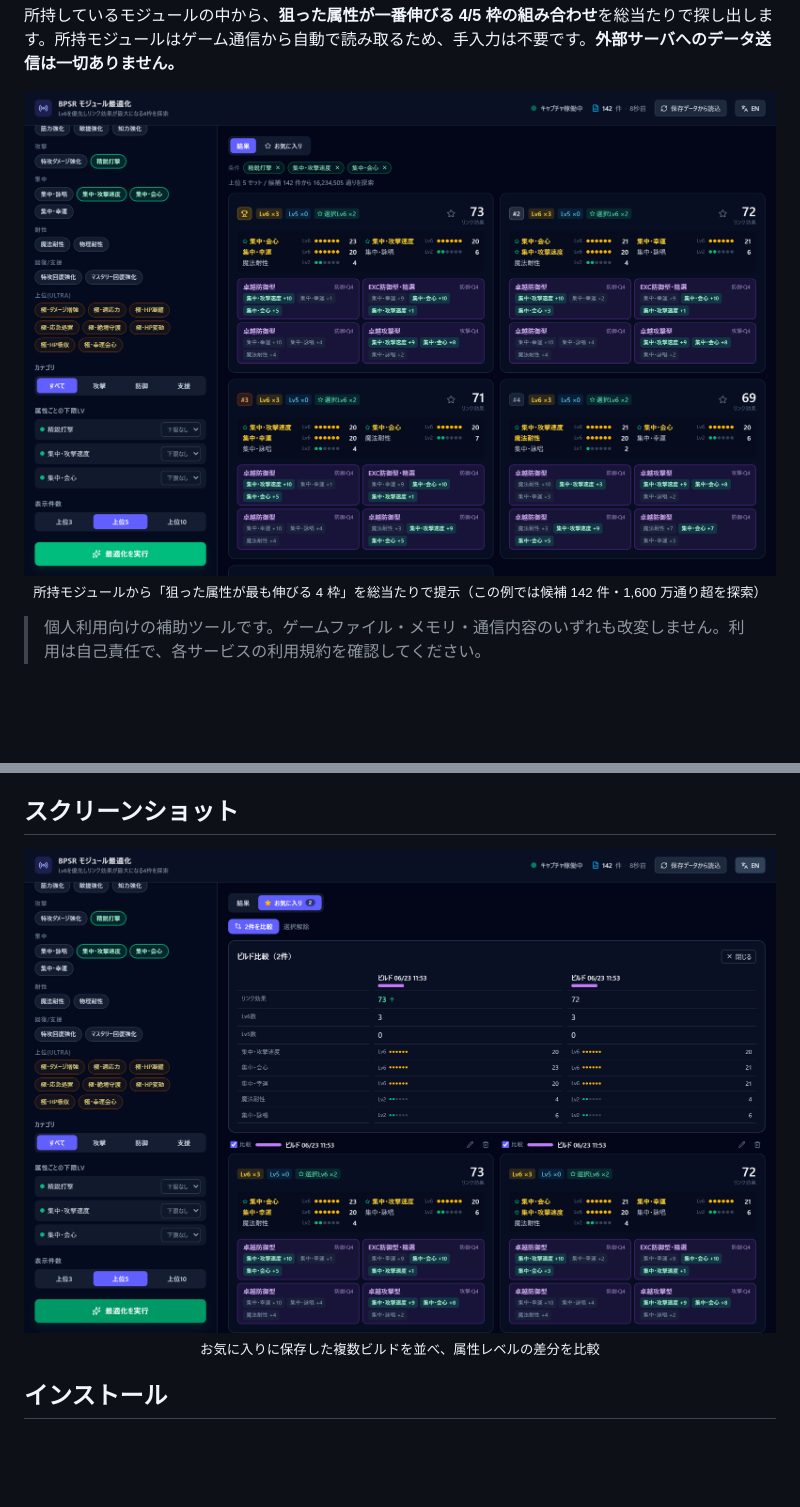
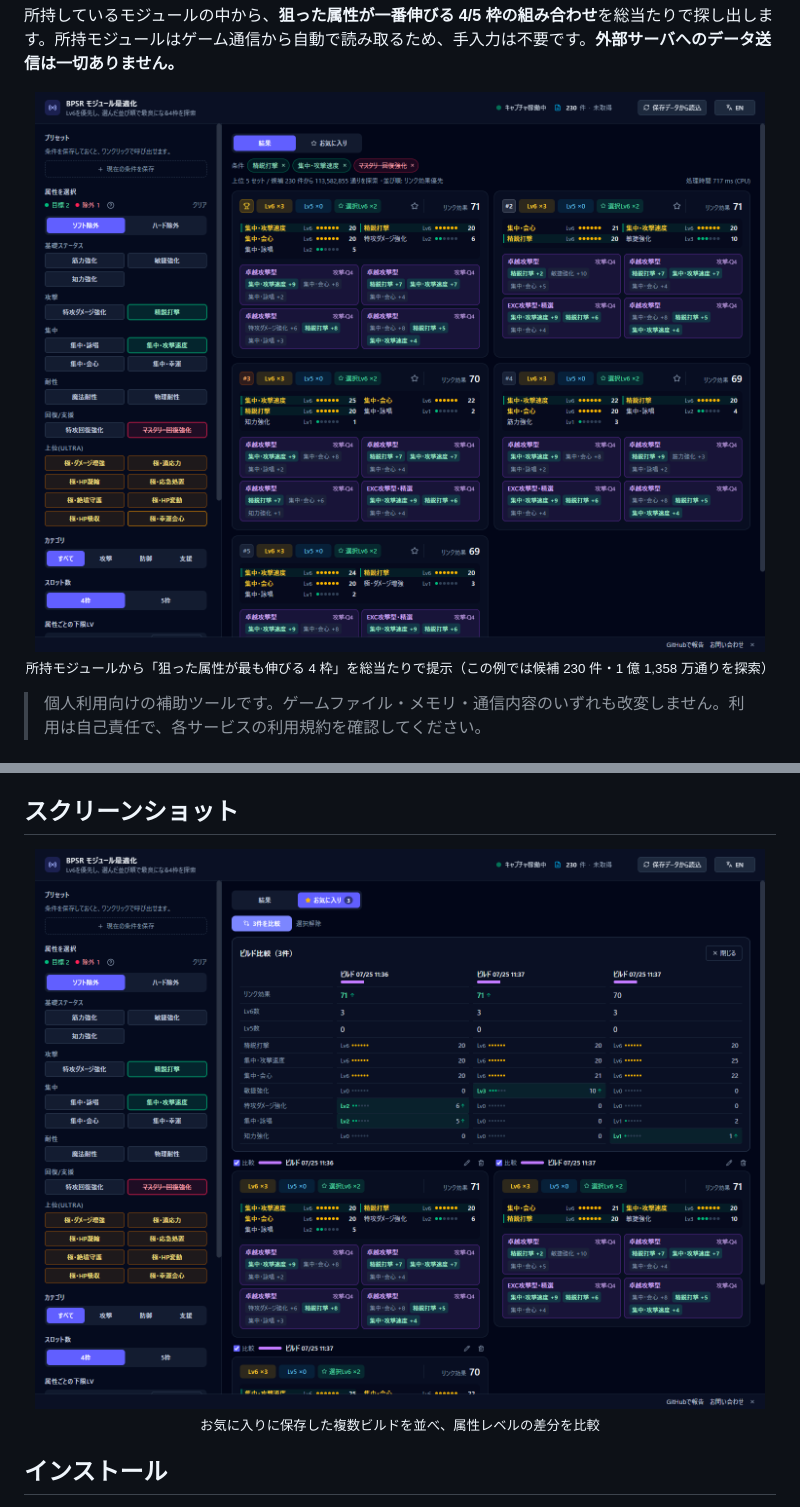
Before and after one commit to Rererr/bpsr-module-optimizer, a Markdown page: README.md, 2 parts joined by grey strips. GitHub-like rendering; pictures changed too: docs/images/optimizer-compare.png, docs/images/optimizer-result.png; blank space fills up the shorter version.

```diff
--- a/README.md
+++ b/README.md
@@ -14,7 +14,7 @@
 
 <p align="center">
   <img src="docs/images/optimizer-result.png" alt="最適化結果 — 所持モジュールから最良の4枠を総当たりで提示" width="860">
-  <br><sub>所持モジュールから「狙った属性が最も伸びる 4 枠」を総当たりで提示（この例では候補 142 件・1,600 万通り超を探索）</sub>
+  <br><sub>所持モジュールから「狙った属性が最も伸びる 4 枠」を総当たりで提示（この例では候補 230 件・1 億 1,358 万通りを探索）</sub>
 </p>
 
 > 個人利用向けの補助ツールです。ゲームファイル・メモリ・通信内容のいずれも改変しません。利用は自己責任で、各サービスの利用規約を確認してください。
```
Also changed, not shown: README.en.md (+1 -1 lines), docs/images/optimizer-compare-en.png, docs/images/optimizer-result-en.png.
